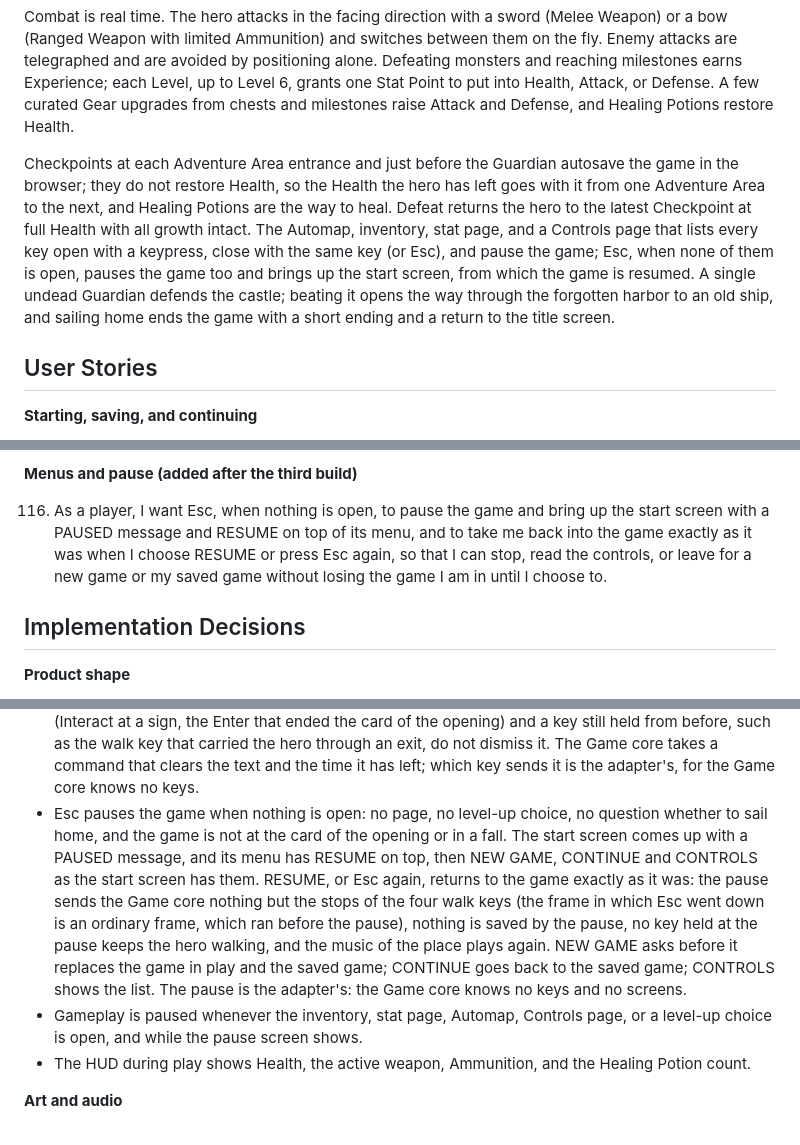
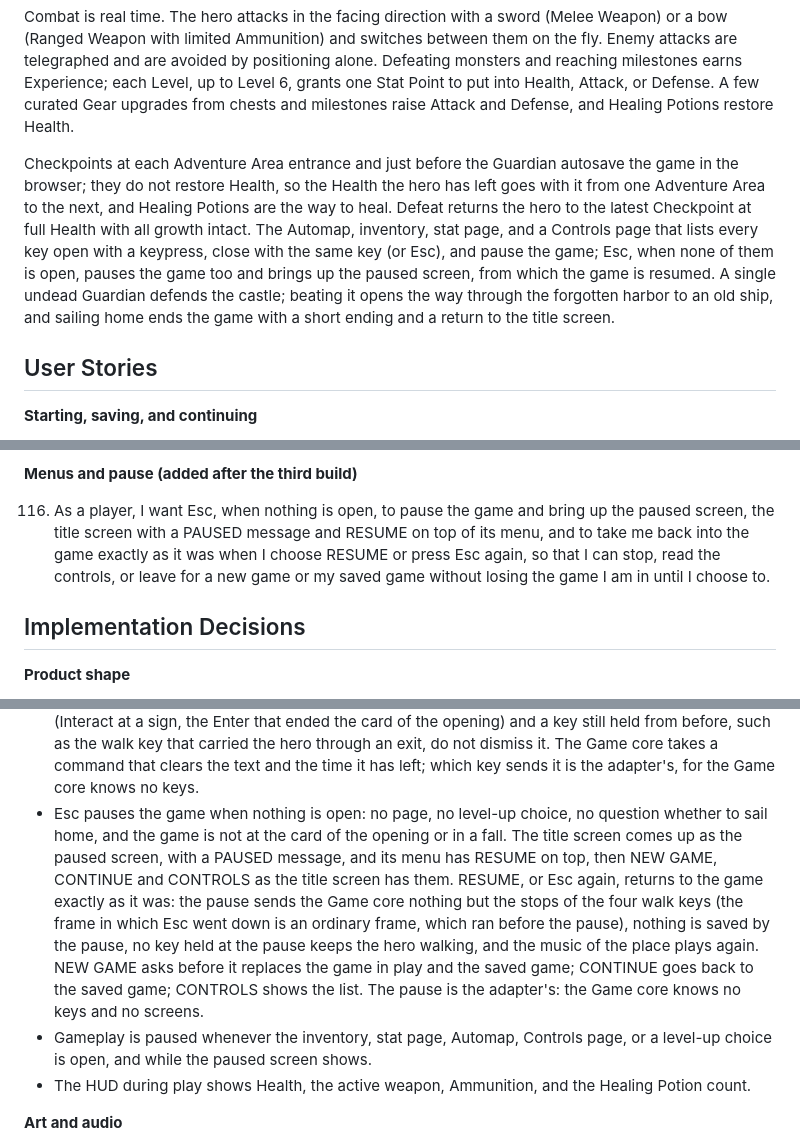
Before and after one commit to ffindusz/Island-Adventure-RPG, a Markdown page: .scratch/island-adventure-rpg/spec.md, 3 parts joined by grey strips. Rendered like a GitHub page.

```diff
--- a/.scratch/island-adventure-rpg/spec.md
+++ b/.scratch/island-adventure-rpg/spec.md
@@ -16,7 +16,7 @@ The player starts a new game, reads a brief opening about the storm, and begins
 
 Combat is real time. The hero attacks in the facing direction with a sword (Melee Weapon) or a bow (Ranged Weapon with limited Ammunition) and switches between them on the fly. Enemy attacks are telegraphed and are avoided by positioning alone. Defeating monsters and reaching milestones earns Experience; each Level, up to Level 6, grants one Stat Point to put into Health, Attack, or Defense. A few curated Gear upgrades from chests and milestones raise Attack and Defense, and Healing Potions restore Health.
 
-Checkpoints at each Adventure Area entrance and just before the Guardian autosave the game in the browser; they do not restore Health, so the Health the hero has left goes with it from one Adventure Area to the next, and Healing Potions are the way to heal. Defeat returns the hero to the latest Checkpoint at full Health with all growth intact. The Automap, inventory, stat page, and a Controls page that lists every key open with a keypress, close with the same key (or Esc), and pause the game; Esc, when none of them is open, pauses the game too and brings up the start screen, from which the game is resumed. A single undead Guardian defends the castle; beating it opens the way through the forgotten harbor to an old ship, and sailing home ends the game with a short ending and a return to the title screen.
+Checkpoints at each Adventure Area entrance and just before the Guardian autosave the game in the browser; they do not restore Health, so the Health the hero has left goes with it from one Adventure Area to the next, and Healing Potions are the way to heal. Defeat returns the hero to the latest Checkpoint at full Health with all growth intact. The Automap, inventory, stat page, and a Controls page that lists every key open with a keypress, close with the same key (or Esc), and pause the game; Esc, when none of them is open, pauses the game too and brings up the paused screen, from which the game is resumed. A single undead Guardian defends the castle; beating it opens the way through the forgotten harbor to an old ship, and sailing home ends the game with a short ending and a return to the title screen.
 
 ## User Stories
 
@@ -197,7 +197,7 @@ Checkpoints at each Adventure Area entrance and just before the Guardian autosav
 
 **Menus and pause (added after the third build)**
 
-116. As a player, I want Esc, when nothing is open, to pause the game and bring up the start screen with a PAUSED message and RESUME on top of its menu, and to take me back into the game exactly as it was when I choose RESUME or press Esc again, so that I can stop, read the controls, or leave for a new game or my saved game without losing the game I am in until I choose to.
+116. As a player, I want Esc, when nothing is open, to pause the game and bring up the paused screen, the title screen with a PAUSED message and RESUME on top of its menu, and to take me back into the game exactly as it was when I choose RESUME or press Esc again, so that I can stop, read the controls, or leave for a new game or my saved game without losing the game I am in until I choose to.
 
 ## Implementation Decisions
 
@@ -270,8 +270,8 @@ Checkpoints at each Adventure Area entrance and just before the Guardian autosav
 - The Controls page lists every key the game answers to with what each does, and is built from the table that binds the keys, so it cannot disagree with them. It opens with H during play and pauses the game like the other pages; the title screen offers the same list as a Controls entry in its menu.
 - The player is told that H shows the Controls page: the card of the opening says so under its lines, and a short line, "H FOR CONTROLS", shows for a few seconds when play begins (after the opening card, for a New Game) and when a saved game continues. The label comes from the table that binds the keys. The feet of the pages do not say it, because a page key does nothing while another page is open. The line is the adapter's own, since the Game core knows no keys.
 - The text of an Adventure Area (shown the first time the hero is in the area) and the text of a sign stay on the screen for a few seconds, or until the player presses a key. Any key counts, the walk keys and Esc included, but only a key that goes down after the text has appeared: the key that made it appear (Interact at a sign, the Enter that ended the card of the opening) and a key still held from before, such as the walk key that carried the hero through an exit, do not dismiss it. The Game core takes a command that clears the text and the time it has left; which key sends it is the adapter's, for the Game core knows no keys.
-- Esc pauses the game when nothing is open: no page, no level-up choice, no question whether to sail home, and the game is not at the card of the opening or in a fall. The start screen comes up with a PAUSED message, and its menu has RESUME on top, then NEW GAME, CONTINUE and CONTROLS as the start screen has them. RESUME, or Esc again, returns to the game exactly as it was: the pause sends the Game core nothing but the stops of the four walk keys (the frame in which Esc went down is an ordinary frame, which ran before the pause), nothing is saved by the pause, no key held at the pause keeps the hero walking, and the music of the place plays again. NEW GAME asks before it replaces the game in play and the saved game; CONTINUE goes back to the saved game; CONTROLS shows the list. The pause is the adapter's: the Game core knows no keys and no screens.
-- Gameplay is paused whenever the inventory, stat page, Automap, Controls page, or a level-up choice is open, and while the pause screen shows.
+- Esc pauses the game when nothing is open: no page, no level-up choice, no question whether to sail home, and the game is not at the card of the opening or in a fall. The title screen comes up as the paused screen, with a PAUSED message, and its menu has RESUME on top, then NEW GAME, CONTINUE and CONTROLS as the title screen has them. RESUME, or Esc again, returns to the game exactly as it was: the pause sends the Game core nothing but the stops of the four walk keys (the frame in which Esc went down is an ordinary frame, which ran before the pause), nothing is saved by the pause, no key held at the pause keeps the hero walking, and the music of the place plays again. NEW GAME asks before it replaces the game in play and the saved game; CONTINUE goes back to the saved game; CONTROLS shows the list. The pause is the adapter's: the Game core knows no keys and no screens.
+- Gameplay is paused whenever the inventory, stat page, Automap, Controls page, or a level-up choice is open, and while the paused screen shows.
 - The HUD during play shows Health, the active weapon, Ammunition, and the Healing Potion count.
 
 **Art and audio**
```
Also changed, not shown: README.md (+4 -4 lines), docs/playtest-checklist.md (+3 -3 lines).
